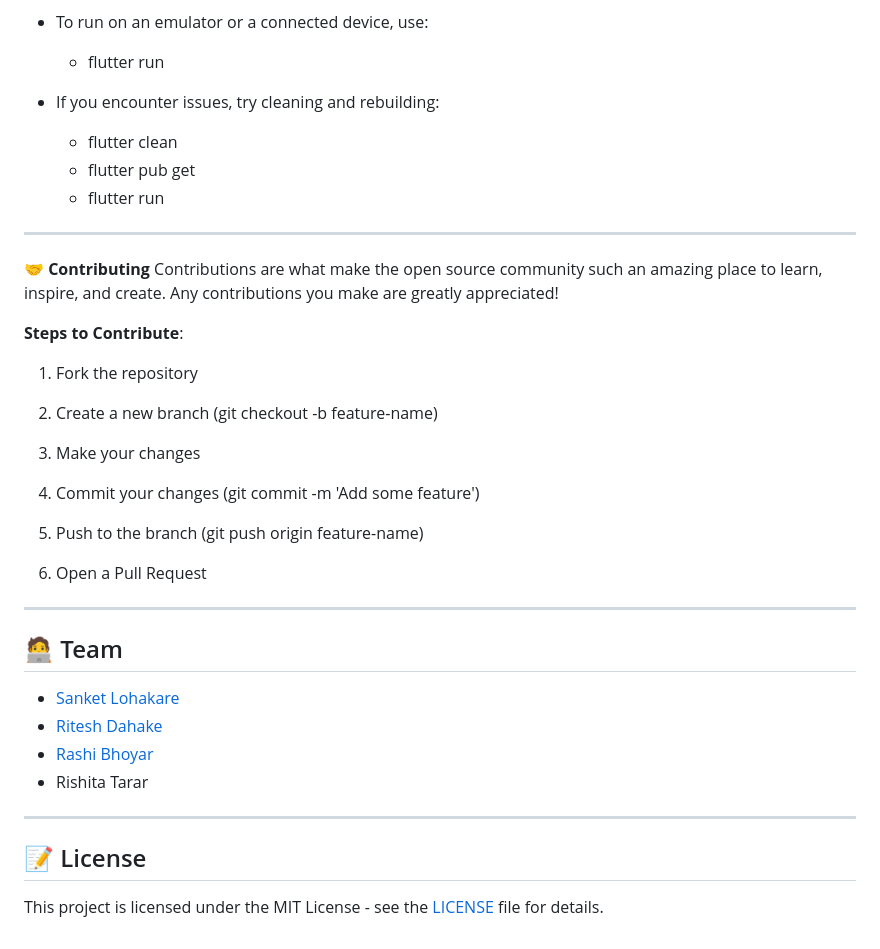
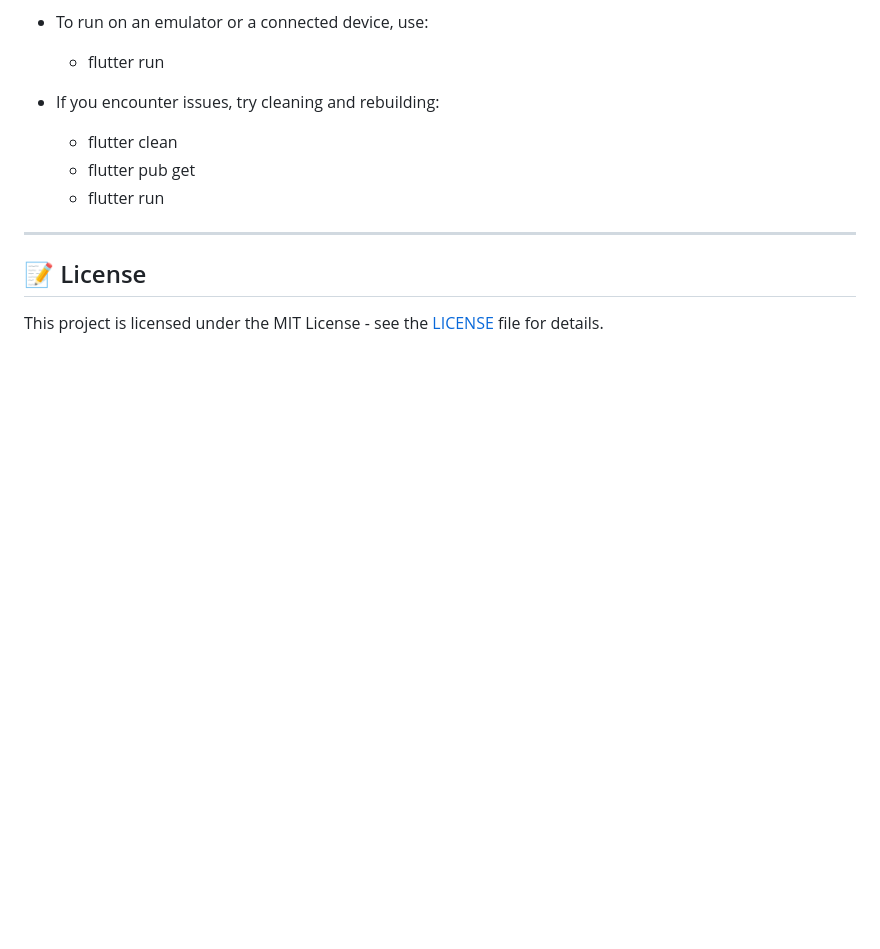
Before and after one commit to Ritesh-9004/Green-Office-Tracker, a Markdown page: README.md, the part around the change. Drawn GitHub-style; blank space fills up the shorter version.

```diff
--- a/README.md
+++ b/README.md
@@ -106,30 +106,7 @@ cd green-office-tracker
   - flutter pub get
   - flutter run
 
----
-🤝 **Contributing**
-    Contributions are what make the open source community such an amazing place to learn, inspire, and create. Any contributions you make are greatly appreciated!
 
-  **Steps to Contribute**:
-
-1. Fork the repository
-
-2. Create a new branch (git checkout -b feature-name)
-
-3. Make your changes
-
-4. Commit your changes (git commit -m 'Add some feature')
-
-5. Push to the branch (git push origin feature-name)
-
-6. Open a Pull Request
-
----
-## 🧑‍💻 Team
-- [Sanket Lohakare](https://github.com/Sank-et-Git)
-- [Ritesh Dahake](https://github.com/Ritesh-9004)
-- [Rashi Bhoyar](https://github.com/RashiB04)
-- Rishita Tarar
 
 ---
 
```
